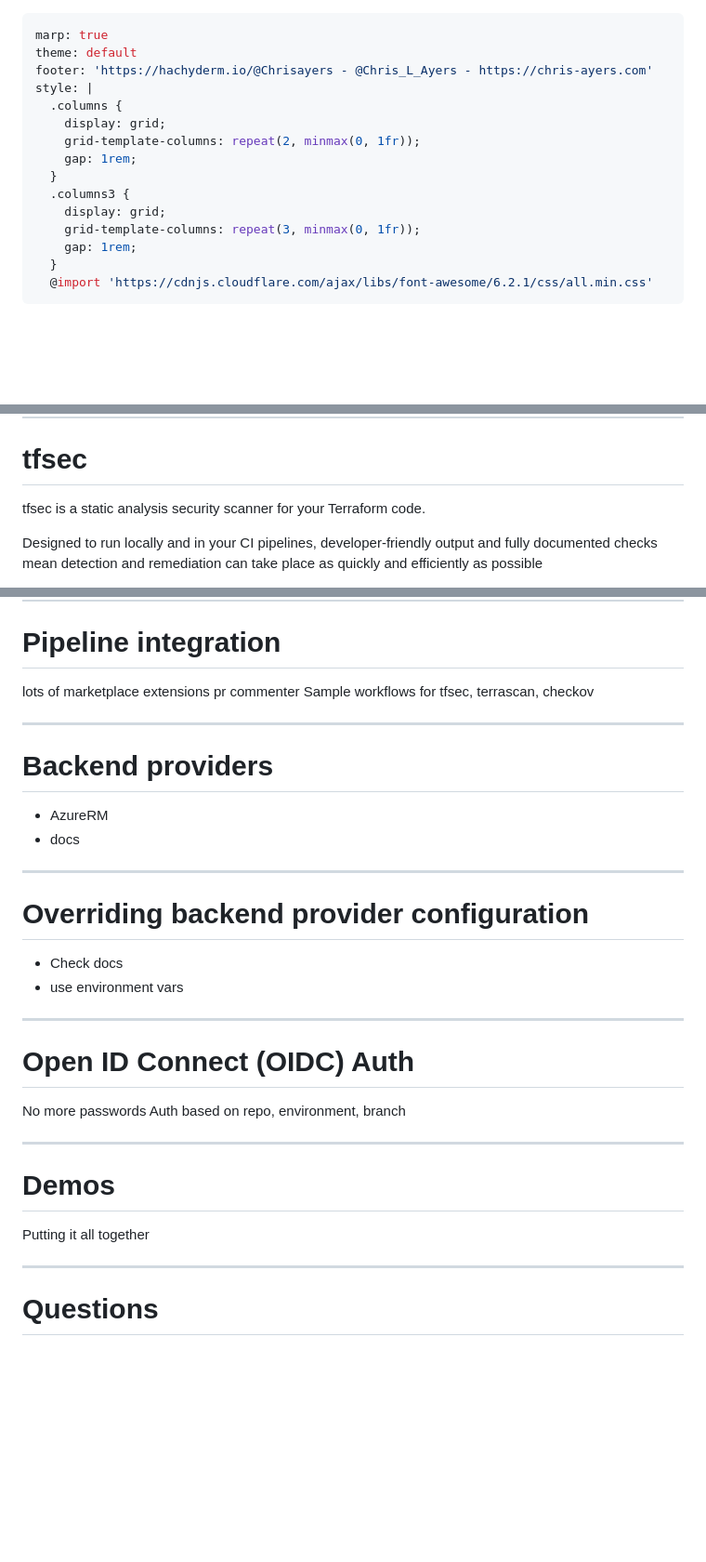
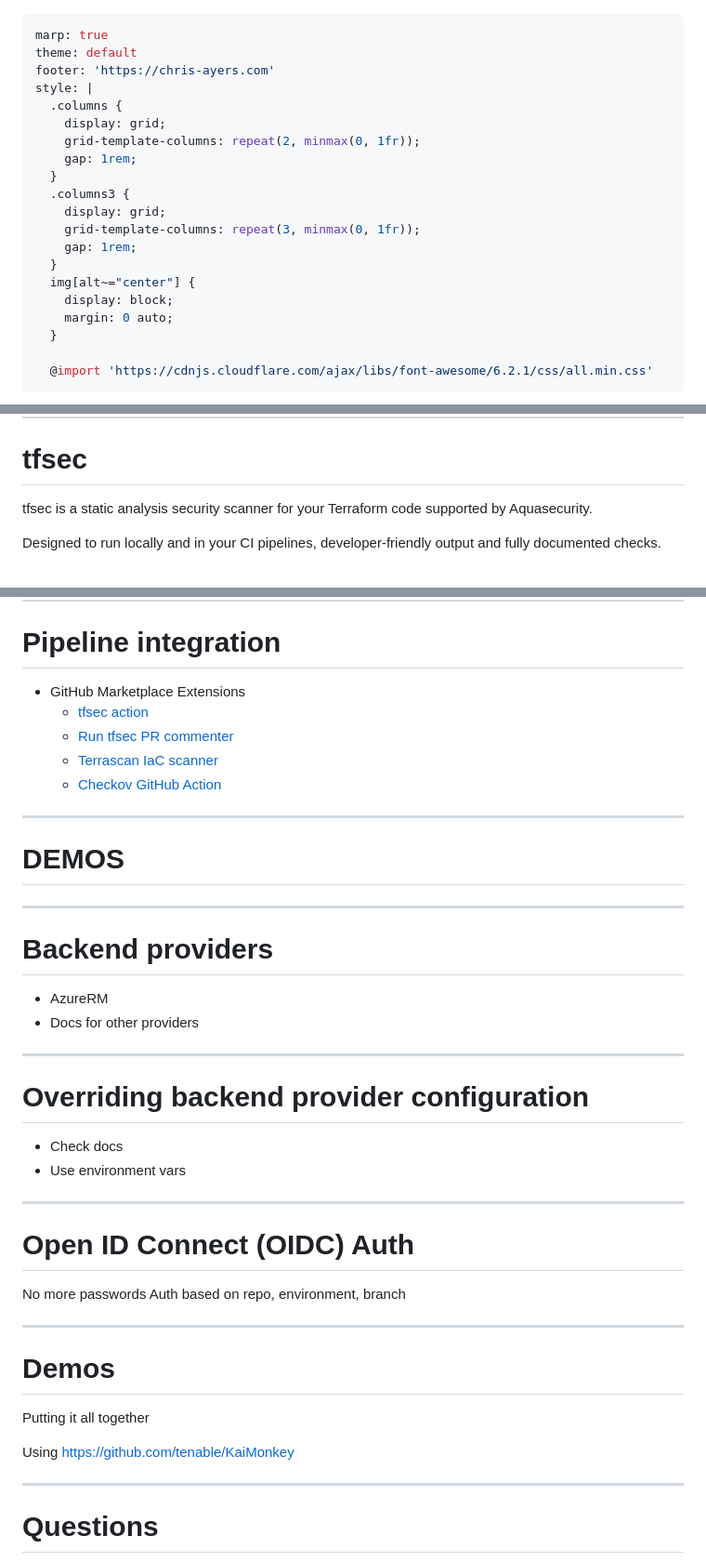
Before and after one commit to codebytes/secure-terraform-on-azure, a Markdown page: slides/Slides.md, 3 parts joined by grey strips. Shown at 93% size. GitHub-like rendering; blank space fills up the shorter version.

```diff
--- a/slides/Slides.md
+++ b/slides/Slides.md
@@ -1,7 +1,7 @@
 ---
 marp: true
 theme: default
-footer: 'https://hachyderm.io/@Chrisayers - @Chris_L_Ayers - https://chris-ayers.com'
+footer: 'https://chris-ayers.com'
 style: |
   .columns {
     display: grid;
@@ -13,6 +13,11 @@ style: |
     grid-template-columns: repeat(3, minmax(0, 1fr));
     gap: 1rem;
   }
+  img[alt~="center"] {
+    display: block;
+    margin: 0 auto;
+  }
+
   @import 'https://cdnjs.cloudflare.com/ajax/libs/font-awesome/6.2.1/css/all.min.css'
 ---
 
@@ -137,7 +158,7 @@ There are many open-source tools as well as commercial solutions. We can integra
 
 # tfsec
 
-tfsec is a static analysis security scanner for your Terraform code.
+tfsec is a static analysis security scanner for your Terraform code supported by Aquasecurity.
 
-Designed to run locally and in your CI pipelines, developer-friendly output and fully documented checks mean detection and remediation can take place as quickly and efficiently as possible
+Designed to run locally and in your CI pipelines, developer-friendly output and fully documented checks.
 
@@ -194,22 +246,29 @@ You do it yourself or use the precommit framework.
 
 # Pipeline integration
 
-lots of marketplace extensions
-pr commenter
-Sample workflows for tfsec, terrascan, checkov
+- GitHub Marketplace Extensions
+  - [tfsec action](https://github.com/marketplace/actions/tfsec-action)
+  - [Run tfsec PR commenter](https://github.com/marketplace/actions/run-tfsec-pr-commenter)
+  - [Terrascan IaC scanner](https://github.com/marketplace/actions/terrascan-iac-scanner)
+  - [Checkov GitHub Action](https://github.com/marketplace/actions/checkov-github-action)
+
+---
+
+# DEMOS
 
 ---
 
 # Backend providers
 
 - AzureRM
-- docs
+- Docs for other providers
 
 ---
 
 # Overriding backend provider configuration
+
 - Check docs
-- use environment vars
+- Use environment vars
 
 <!-- show vars or link -->
 ---
@@ -224,6 +283,8 @@ Auth based on repo, environment, branch
 # Demos
 
 Putting it all together
+
+Using https://github.com/tenable/KaiMonkey
 
 ---
 
```
Also changed, not shown: other parts of slides/Slides.md (+66 -16 lines), slides/img/checkov.png (added), slides/img/githooks.png (added), slides/img/portrait.jpg (added), slides/img/terraform-compliance.png (added), slides/img/terrascan.png (added).
